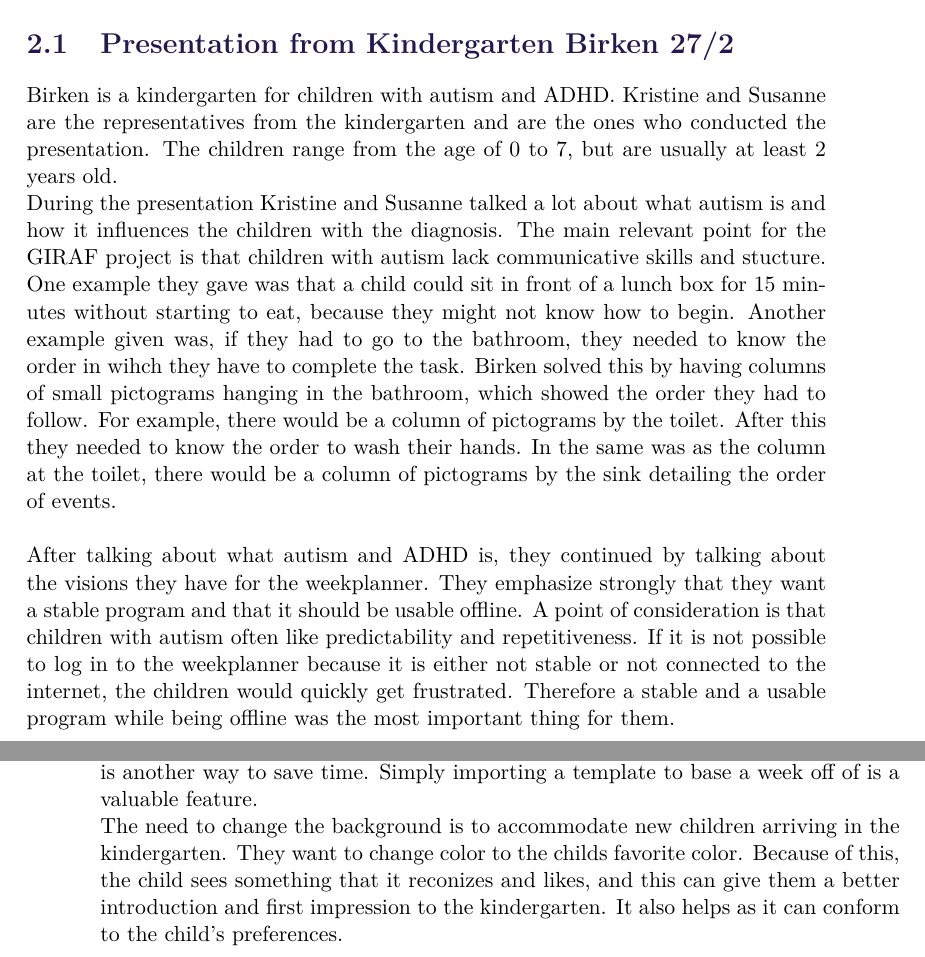
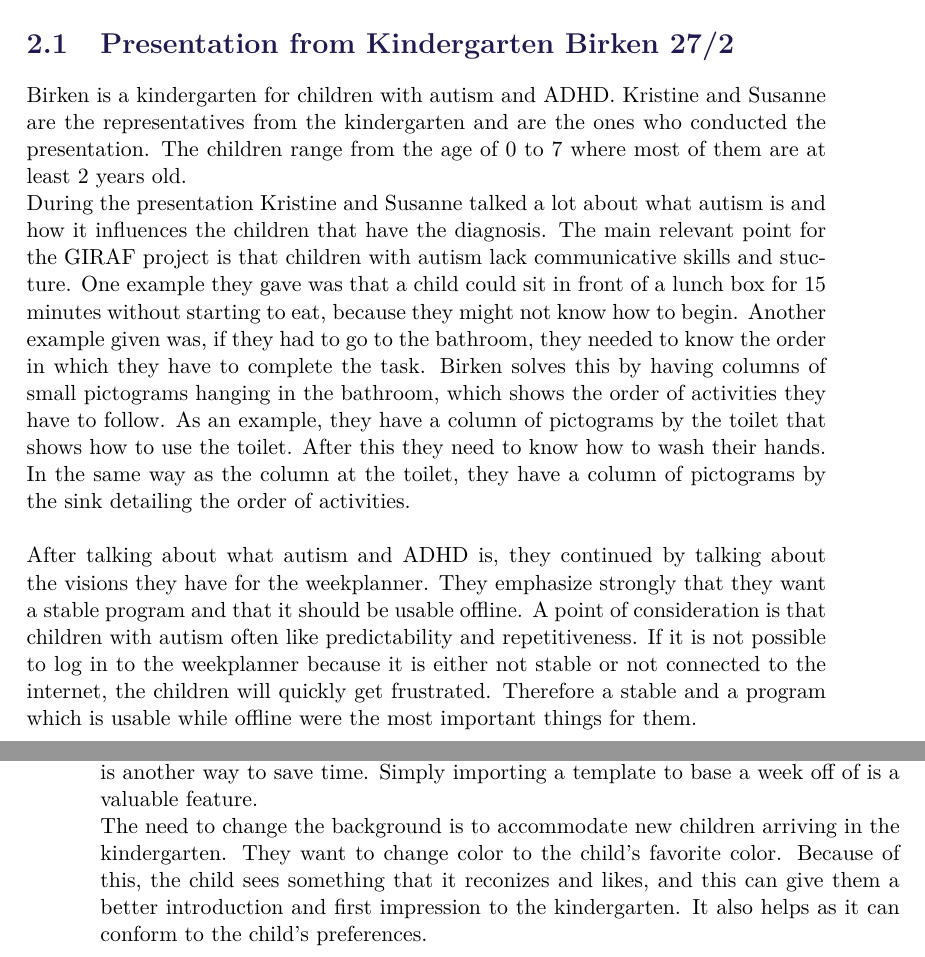
Before and after one commit to sw-bachelor/sw6, a LaTeX thesis (report/master.tex, which reads report/sections/sprint1/presentation-from-birken.tex): two parts of pages 19 and 20 of 51, joined at a grey line, cut so that both start at the same text. Compiled offline with pdfLaTeX.

Commit message:
Har lavet nogle små ændringer

```diff
--- a/report/sections/sprint1/presentation-from-birken.tex
+++ b/report/sections/sprint1/presentation-from-birken.tex
@@ -1,22 +1,22 @@
 \section{Presentation from Kindergarten Birken 27/2}
 Birken is a kindergarten for children with autism and ADHD.
 Kristine and Susanne are the representatives from the kindergarten and are the ones who conducted the presentation.
-The children range from the age of 0 to 7, but are usually at least 2 years old.
+The children range from the age of 0 to 7 where most of them are at least 2 years old.
 \\
-During the presentation Kristine and Susanne talked a lot about what autism is and how it influences the children with the diagnosis.
+During the presentation Kristine and Susanne talked a lot about what autism is and how it influences the children that have the diagnosis.
 The main relevant point for the GIRAF project is that children with autism lack communicative skills and stucture.
 One example they gave was that a child could sit in front of a lunch box for 15 minutes without starting to eat, because they might not know how to begin.
-Another example given was, if they had to go to the bathroom, they needed to know the order in wihch they have to complete the task.
-Birken solved this by having columns of small pictograms hanging in the bathroom, which showed the order they had to follow.
-For example, there would be a column of pictograms by the toilet.
-After this they needed to know the order to wash their hands.
-In the same was as the column at the toilet, there would be a column of pictograms by the sink detailing the order of events.
+Another example given was, if they had to go to the bathroom, they needed to know the order in which they have to complete the task.
+Birken solves this by having columns of small pictograms hanging in the bathroom, which shows the order of activities they have to follow.
+As an example, they have a column of pictograms by the toilet that shows how to use the toilet.
+After this they need to know how to wash their hands.
+In the same way as the column at the toilet, they have a column of pictograms by the sink detailing the order of activities.
 \\\\
 After talking about what autism and ADHD is, they continued by talking about the visions they have for the weekplanner.
 They emphasize strongly that they want a stable program and that it should be usable offline.
 A point of consideration is that children with autism often like predictability and repetitiveness.
-If it is not possible to log in to the weekplanner because it is either not stable or not connected to the internet, the children would quickly get frustrated.
-Therefore a stable and a usable program while being offline was the most important thing for them.
+If it is not possible to log in to the weekplanner because it is either not stable or not connected to the internet, the children will quickly get frustrated.
+Therefore a stable and a program which is usable while offline were the most important things for them.
 
 \subsection{Useful features for weekplanner}
 Kristine and Susanne also talked about other useful features that would enhance the usability in the weekplanner:
@@ -38,6 +38,6 @@ In the same vein, being able to make template schedules is another way to save t
 Simply importing a template to base a week off of is a valuable feature.
 \\
 The need to change the background is to accommodate new children arriving in the kindergarten.
-They want to change color to the childs favorite color.
+They want to change color to the child's favorite color.
 Because of this, the child sees something that it reconizes and likes, and this can give them a better introduction and first impression to the kindergarten.
 It also helps as it can conform to the child's preferences.
```
